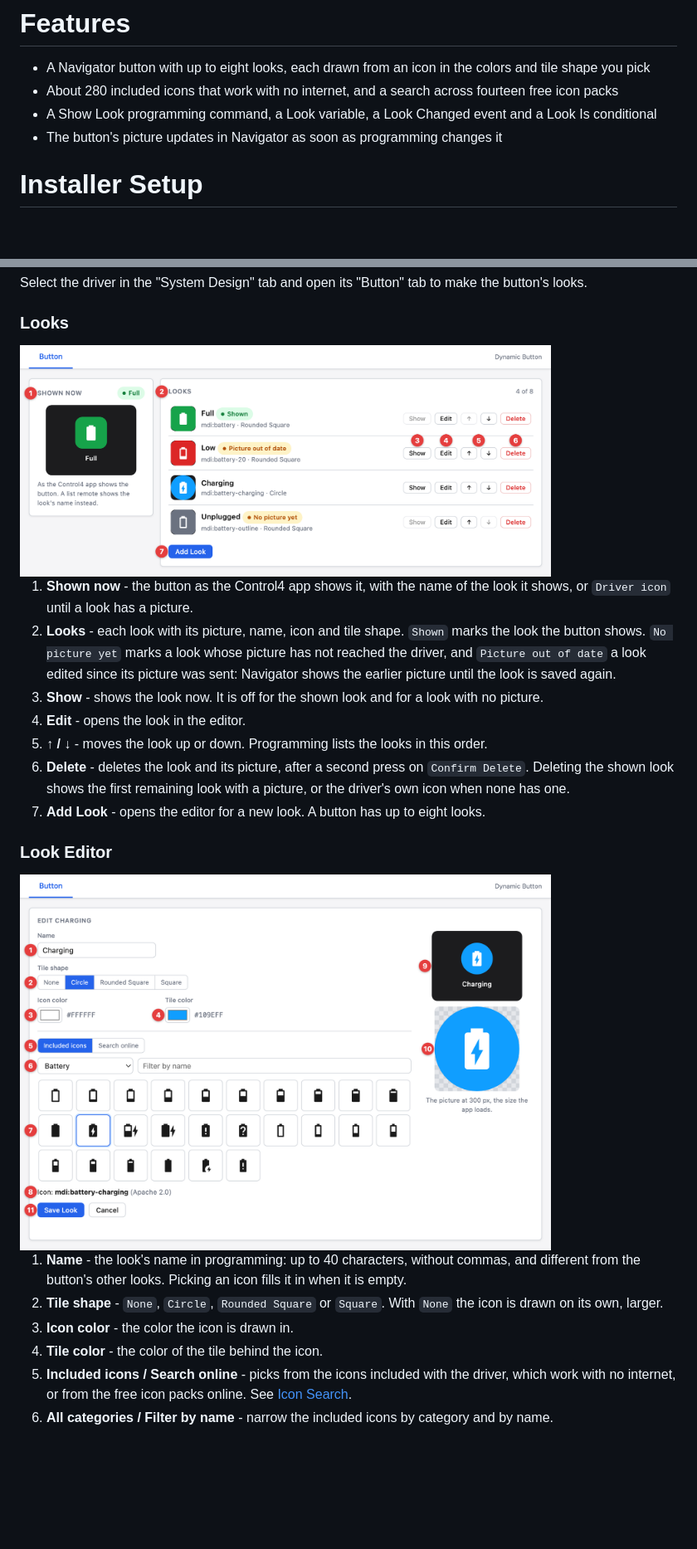
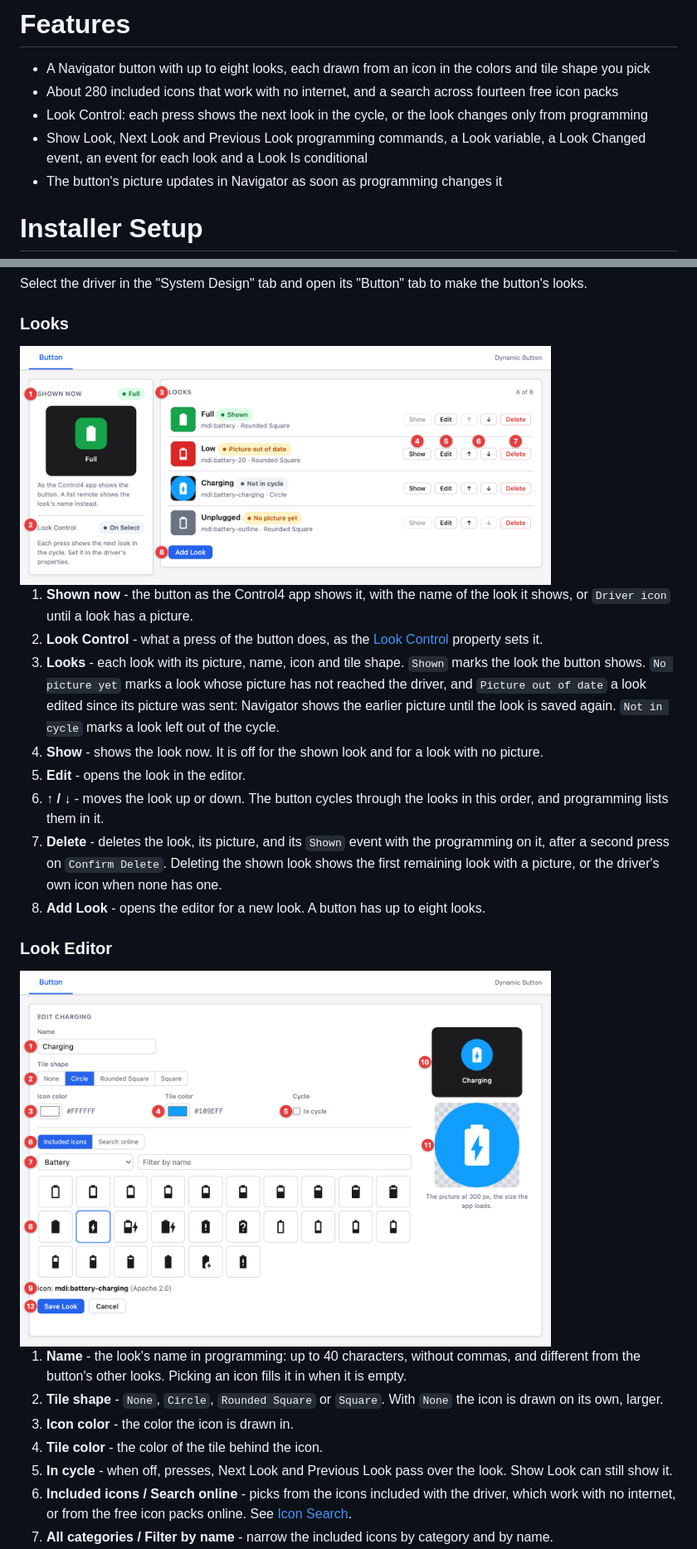
Before and after one commit to finitelabs/control4-dynamic-buttons, a Markdown page: README.md, 2 parts joined by grey strips. Shown at 83% size. Drawn GitHub-style; pictures changed too: images/ui-look-editor.png, images/ui-looks.png; blank space fills up the shorter version.

```diff
--- a/README.md
+++ b/README.md
@@ -57,8 +58,10 @@ the programming you attach to it.
   colors and tile shape you pick
 - About 280 included icons that work with no internet, and a search across
   fourteen free icon packs
-- A Show Look programming command, a Look variable, a Look Changed event and a
-  Look Is conditional
+- Look Control: each press shows the next look in the cycle, or the look changes
+  only from programming
+- Show Look, Next Look and Previous Look programming commands, a Look variable,
+  a Look Changed event, an event for each look and a Look Is conditional
 - The button's picture updates in Navigator as soon as programming changes it
 
 # <span style="color:#109EFF">Installer Setup</span>
@@ -98,19 +101,22 @@ the button's looks.
 
 1. **Shown now** - the button as the Control4 app shows it, with the name of the
    look it shows, or `Driver icon` until a look has a picture.
+1. **Look Control** - what a press of the button does, as the
+   [Look Control](#look-control--on-select--manual-) property sets it.
 1. **Looks** - each look with its picture, name, icon and tile shape. `Shown`
    marks the look the button shows. `No picture yet` marks a look whose picture
    has not reached the driver, and `Picture out of date` a look edited since its
    picture was sent: Navigator shows the earlier picture until the look is saved
-   again.
+   again. `Not in cycle` marks a look left out of the cycle.
 1. **Show** - shows the look now. It is off for the shown look and for a look
    with no picture.
 1. **Edit** - opens the look in the editor.
-1. **↑ / ↓** - moves the look up or down. Programming lists the looks in this
-   order.
-1. **Delete** - deletes the look and its picture, after a second press on
-   `Confirm Delete`. Deleting the shown look shows the first remaining look with
-   a picture, or the driver's own icon when none has one.
+1. **↑ / ↓** - moves the look up or down. The button cycles through the looks in
+   this order, and programming lists them in it.
+1. **Delete** - deletes the look, its picture, and its `Shown` event with the
+   programming on it, after a second press on `Confirm Delete`. Deleting the
+   shown look shows the first remaining look with a picture, or the driver's own
+   icon when none has one.
 1. **Add Look** - opens the editor for a new look. A button has up to eight
    looks.
 
@@ -125,6 +131,8 @@ the button's looks.
    the icon is drawn on its own, larger.
 1. **Icon color** - the color the icon is drawn in.
 1. **Tile color** - the color of the tile behind the icon.
+1. **In cycle** - when off, presses, Next Look and Previous Look pass over the
+   look. Show Look can still show it.
 1. **Included icons / Search online** - picks from the icons included with the
    driver, which work with no internet, or from the free icon packs online. See
    [Icon Search](#icon-search).
```
Also changed, not shown: other parts of README.md (+55 -14 lines), CHANGELOG.md (+6 -0 lines), 12 other files.
